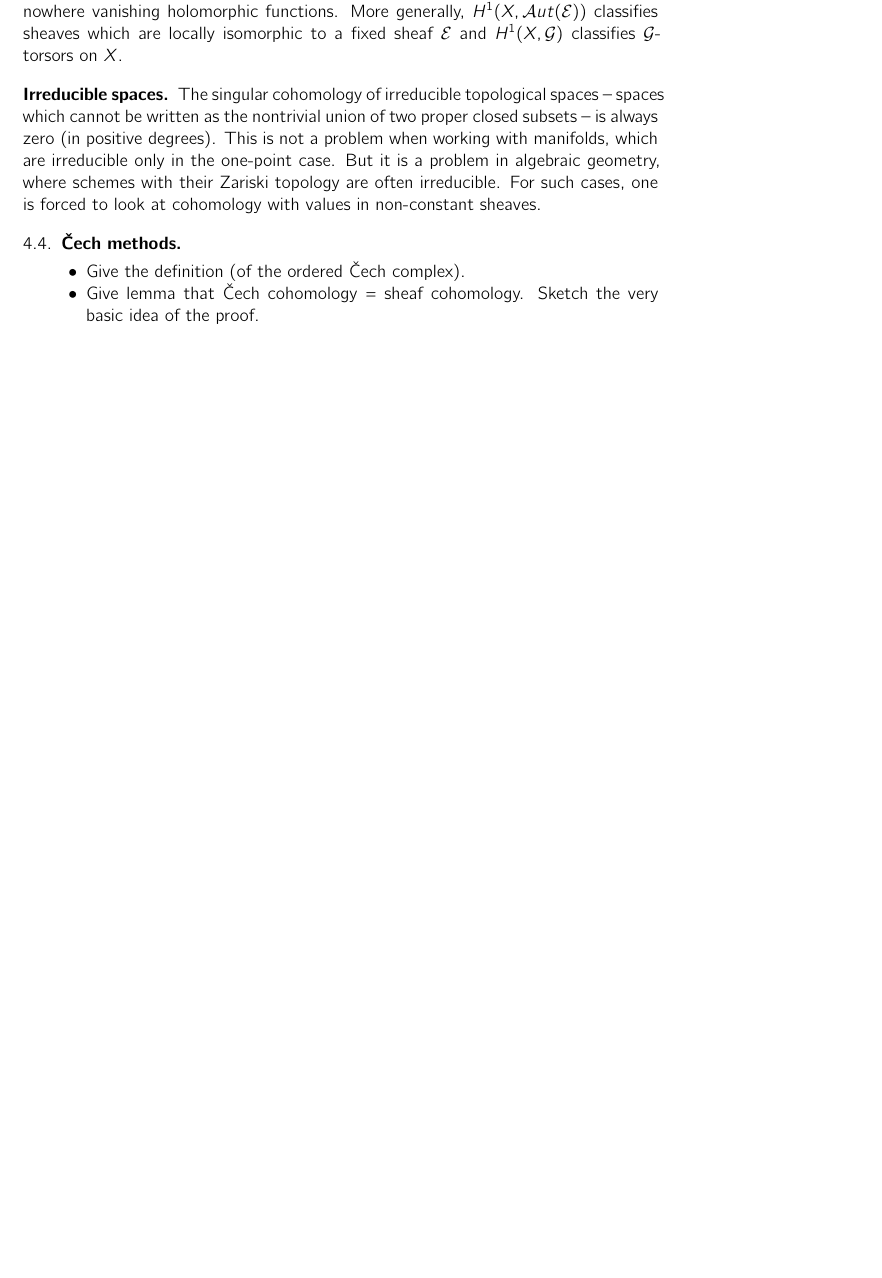
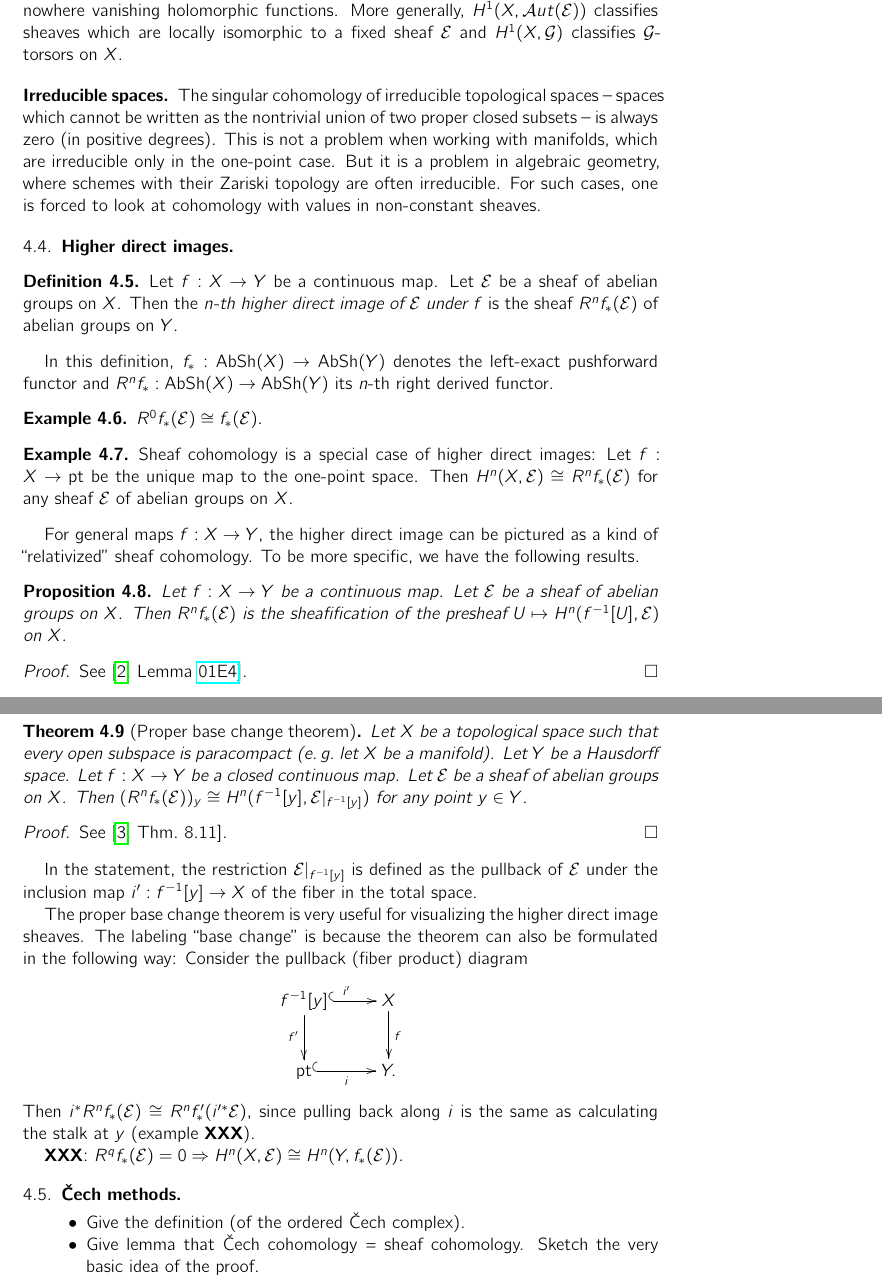
Before and after one commit to iblech/higher-direct-images, a LaTeX paper (directlua.tex): part of page 3 of 7 before the commit and two parts of pages 3 and 4 of 8 after it, the two joined at a grey line, cut so that both start at the same text, the shorter picture padded with empty space. Compiled offline with pdfLaTeX.

Commit message:
Higher direct images: the very basics

```diff
--- a/directlua.tex
+++ b/directlua.tex
@@ -4,7 +4,7 @@
 \usepackage[utf8]{luainputenc}
 \usepackage[english]{babel}
 
-\usepackage{amsmath,amsthm,amssymb,stmaryrd,color,graphicx,multirow}
+\usepackage{amsmath,amsthm,amssymb,stmaryrd,color,graphicx}
 \usepackage{mathtools}
 \usepackage{cmbright}
 %\usepackage[onehalfspacing]{setspace}
@@ -63,6 +63,10 @@
 \newcommand{\vs}{vs.\@\xspace}
 \newcommand{\resp}{resp.\@\xspace}
 \newcommand{\inv}{inv.\@\xspace}
+
+\newcommand{\pt}{\mathrm{pt}}
+
+\newcommand{\stackhref}[1]{\href{http://stacks.math.columbia.edu/tag/#1}{#1}}
 
 \title{Higher direct images for dummies}
 
@@ -220,6 +224,58 @@ when working with manifolds, which are irreducible only in the one-point case.
 But it is a problem in algebraic geometry, where schemes with their Zariski
 topology are often irreducible. For such cases, one is forced to look at
 cohomology with values in non-constant sheaves.
+
+
+\subsection{Higher direct images}
+
+\begin{defn}Let~$f : X \to Y$ be a continuous map. Let~$\E$ be a sheaf of
+abelian groups on~$X$. Then the \emph{$n$-th higher direct image of~$\E$
+under~$f$} is the sheaf~$R^n f_*(\E)$ of abelian groups on~$Y$.\end{defn}
+
+In this definition, $f_* : \AbSh(X) \to \AbSh(Y)$ denotes the left-exact
+pushforward functor and~$R^n f_* : \AbSh(X) \to \AbSh(Y)$ its~$n$-th right
+derived functor.
+
+\begin{ex}$R^0 f_*(\E) \cong f_*(\E)$.\end{ex}
+
+\begin{ex}Sheaf cohomology is a special case of higher direct images: Let~$f : X
+\to \pt$ be the unique map to the one-point space. Then~$H^n(X,\E) \cong R^n
+f_*(\E)$ for any sheaf~$\E$ of abelian groups on~$X$.\end{ex}
+
+For general maps~$f : X \to Y$, the higher direct image can be pictured as a
+kind of ``relativized'' sheaf cohomology. To be more specific, we have the
+following results.
+
+\begin{prop}Let~$f : X \to Y$ be a continuous map. Let~$\E$ be a sheaf of
+abelian groups on~$X$. Then~$R^n f_*(\E)$ is the sheafification of the
+presheaf~$U \mapsto H^n(f^{-1}[U], \E)$ on~$X$.\end{prop}
+
+\begin{proof}See \cite[Lemma~\stackhref{01E4}]{stacks-project}.
+\end{proof}
+
+\begin{thm}[Proper base change theorem]Let~$X$ be a topological space such
+that every open subspace is paracompact (\eg let~$X$ be a manifold). Let~$Y$ be
+a Hausdorff space. Let~$f : X \to Y$ be a closed continuous map. Let~$\E$ be a
+sheaf of abelian groups on~$X$. Then~$(R^n f_*(\E))_y \cong H^n(f^{-1}[y],
+\E|_{f^{-1}[y]})$ for any point~$y \in Y$.\end{thm}
+
+\begin{proof}See \cite[Thm.~8.11]{wedhorn}.\end{proof}
+
+In the statement, the restriction~$\E|_{f^{-1}[y]}$ is defined as the pullback
+of~$\E$ under the inclusion map~$i' : f^{-1}[y] \to X$ of the fiber in the
+total space.
+
+The proper base change theorem is very useful for visualizing the higher direct
+image sheaves. The labeling ``base change'' is because the theorem can also be
+formulated in the following way: Consider the pullback (fiber product) diagram
+\[ \xymatrix{
+  f^{-1}[y] \ar@{^{(}->}[r]^{i'} \ar[d]_{f'} & X \ar[d]^f \\
+  \pt \ar@{^{(}->}[r]_i & Y.
+} \]
+Then $i^* R^n f_*(\E) \cong R^n f'_*(i'^*\E)$, since pulling back along~$i$ is
+the same as calculating the stalk at~$y$ (example~\textbf{XXX}).
+
+\textbf{XXX}: $R^q f_*(\E) = 0 \Rightarrow H^n(X,\E) \cong H^n(Y,f_*(\E))$.
 
 
 \subsection{Čech methods}
```
Also changed, not shown: bibliography.bib (+12 -0 lines), directlua.tex (2 more changed lines).
